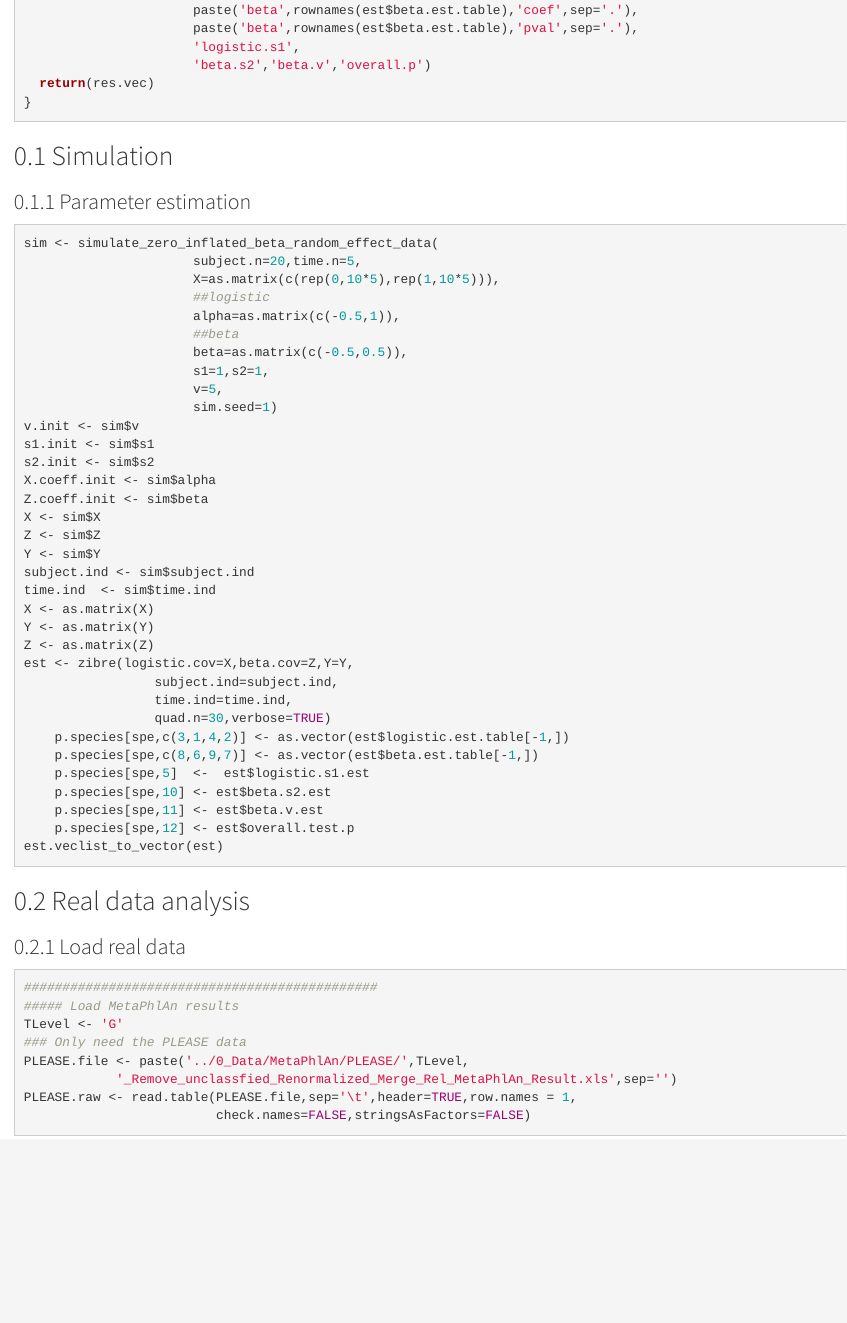
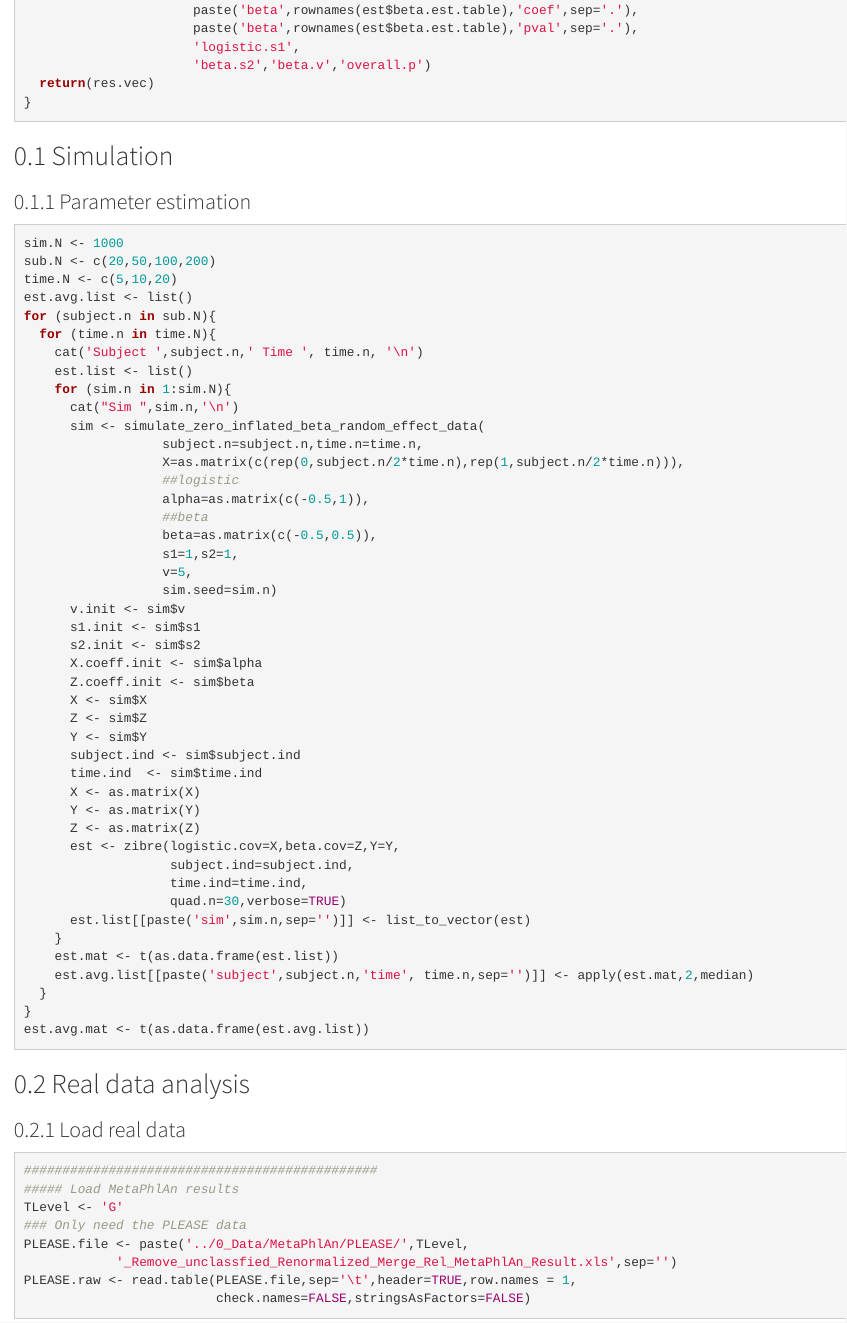
Before and after one commit to chvlyl/ZIBRRE, an R Markdown document (3_Analysis/ZIBR_RE.Rmd): the page in a window 1100 px wide, from 580 px down. Rendered offline with R 4.5, knitr and Pandoc, with nearby package versions; some code elsewhere in the file could not run offline.

Commit message:
simulate under different sample size

````diff
--- a/3_Analysis/ZIBR_RE.Rmd
+++ b/3_Analysis/ZIBR_RE.Rmd
@@ -88,41 +88,50 @@ list_to_vector = function(est){
 
 ### Parameter estimation
 ```{r simulation, cache=TRUE,eval=FALSE}
-sim <- simulate_zero_inflated_beta_random_effect_data(
-                      subject.n=20,time.n=5,
-                      X=as.matrix(c(rep(0,10*5),rep(1,10*5))),
-                      ##logistic
-                      alpha=as.matrix(c(-0.5,1)),
-                      ##beta
-                      beta=as.matrix(c(-0.5,0.5)),
-                      s1=1,s2=1,
-                      v=5,
-                      sim.seed=1)
-v.init <- sim$v
-s1.init <- sim$s1
-s2.init <- sim$s2
-X.coeff.init <- sim$alpha
-Z.coeff.init <- sim$beta
-X <- sim$X
-Z <- sim$Z
-Y <- sim$Y
-subject.ind <- sim$subject.ind
-time.ind  <- sim$time.ind
-X <- as.matrix(X)
-Y <- as.matrix(Y)
-Z <- as.matrix(Z)
-est <- zibre(logistic.cov=X,beta.cov=Z,Y=Y,
-                 subject.ind=subject.ind,
-                 time.ind=time.ind,
-                 quad.n=30,verbose=TRUE)
-    p.species[spe,c(3,1,4,2)] <- as.vector(est$logistic.est.table[-1,])
-    p.species[spe,c(8,6,9,7)] <- as.vector(est$beta.est.table[-1,])
-    p.species[spe,5]  <-  est$logistic.s1.est
-    p.species[spe,10] <- est$beta.s2.est
-    p.species[spe,11] <- est$beta.v.est
-    p.species[spe,12] <- est$overall.test.p
-est.veclist_to_vector(est)
-
+sim.N <- 1000
+sub.N <- c(20,50,100,200)
+time.N <- c(5,10,20)
+est.avg.list <- list()
+for (subject.n in sub.N){
+  for (time.n in time.N){
+    cat('Subject ',subject.n,' Time ', time.n, '\n')
+    est.list <- list()
+    for (sim.n in 1:sim.N){
+      cat("Sim ",sim.n,'\n')
+      sim <- simulate_zero_inflated_beta_random_effect_data(
+                  subject.n=subject.n,time.n=time.n,
+                  X=as.matrix(c(rep(0,subject.n/2*time.n),rep(1,subject.n/2*time.n))),
+                  ##logistic
+                  alpha=as.matrix(c(-0.5,1)),
+                  ##beta
+                  beta=as.matrix(c(-0.5,0.5)),
+                  s1=1,s2=1,
+                  v=5,
+                  sim.seed=sim.n)
+      v.init <- sim$v
+      s1.init <- sim$s1
+      s2.init <- sim$s2
+      X.coeff.init <- sim$alpha
+      Z.coeff.init <- sim$beta
+      X <- sim$X
+      Z <- sim$Z
+      Y <- sim$Y
+      subject.ind <- sim$subject.ind
+      time.ind  <- sim$time.ind
+      X <- as.matrix(X)
+      Y <- as.matrix(Y)
+      Z <- as.matrix(Z)
+      est <- zibre(logistic.cov=X,beta.cov=Z,Y=Y,
+                   subject.ind=subject.ind,
+                   time.ind=time.ind,
+                   quad.n=30,verbose=TRUE)
+      est.list[[paste('sim',sim.n,sep='')]] <- list_to_vector(est)
+    }
+    est.mat <- t(as.data.frame(est.list))
+    est.avg.list[[paste('subject',subject.n,'time', time.n,sep='')]] <- apply(est.mat,2,median)
+  }
+}
+est.avg.mat <- t(as.data.frame(est.avg.list))
 ```
 
 
````
